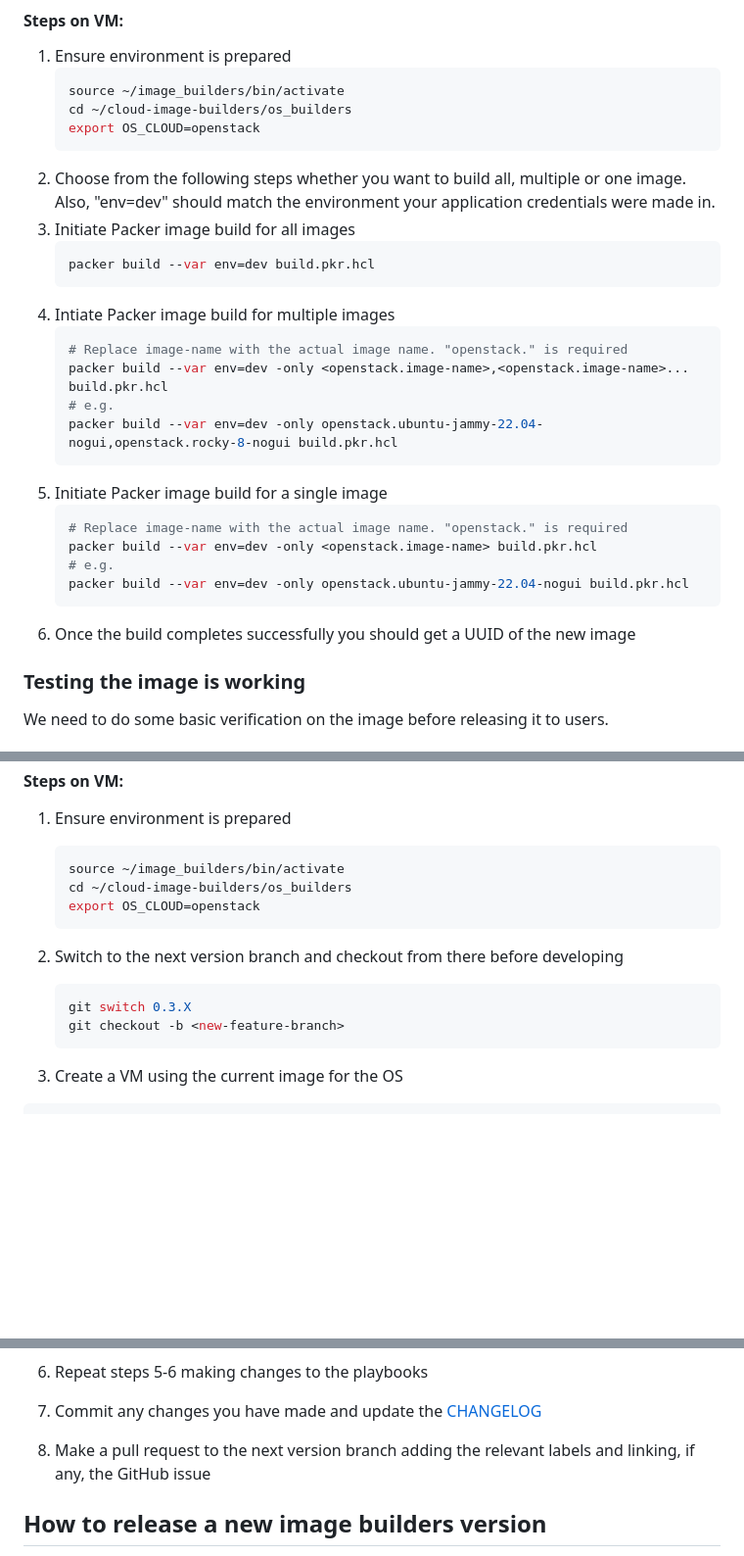
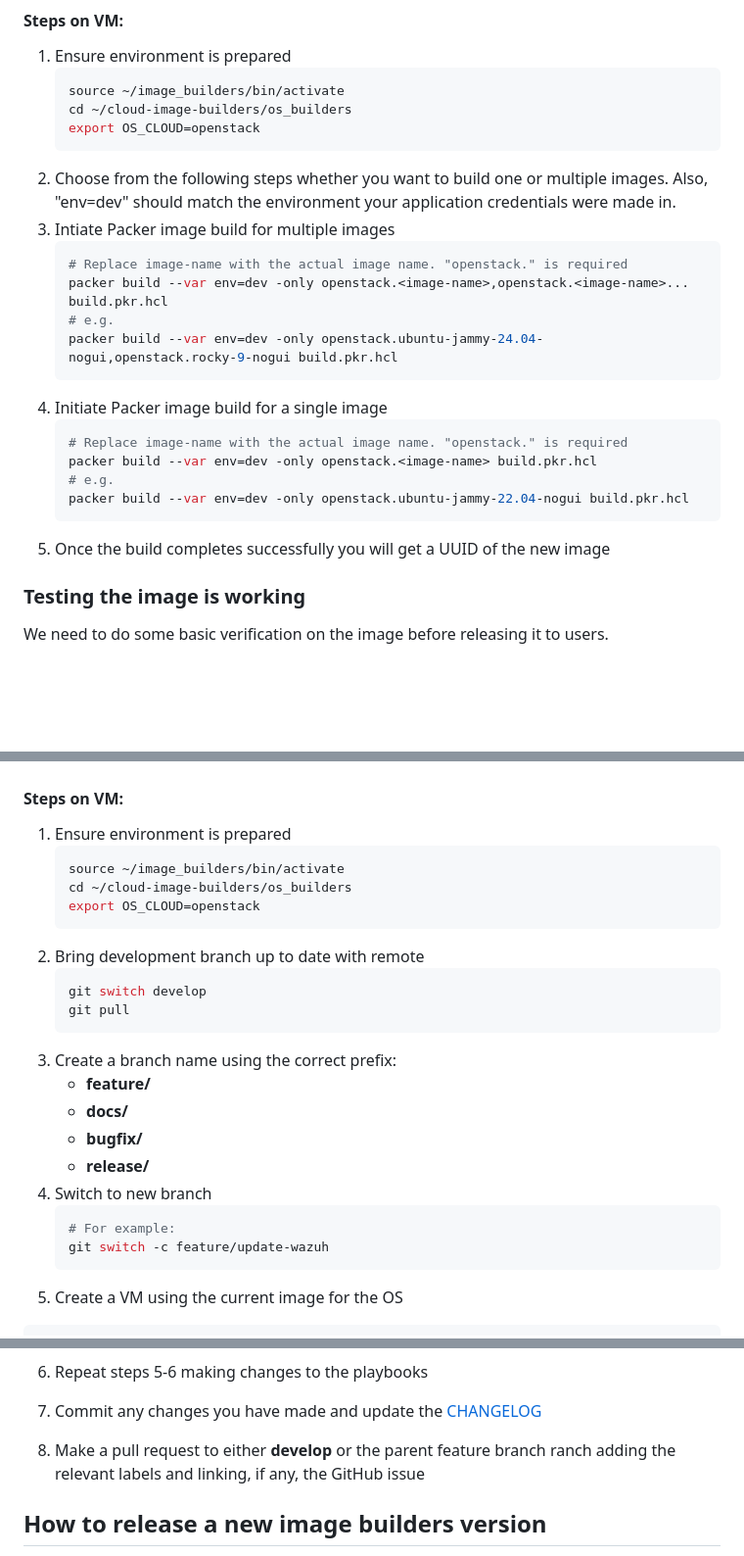
Before and after one commit to stfc/cloud-image-builders, a Markdown page: os_builders/README.md, 3 parts joined by grey strips. Shown at 98% size. Rendered like a GitHub page; blank space fills up the shorter version.

````diff
--- a/os_builders/README.md
+++ b/os_builders/README.md
@@ -71,26 +72,22 @@ The following steps assume you have set up your VM correctly as in the previous
    cd ~/cloud-image-builders/os_builders
    export OS_CLOUD=openstack
    ```
-2. Choose from the following steps whether you want to build all, multiple or one image. Also, "env=dev" should match the environment your application credentials were made in.
-3. Initiate Packer image build for all images
-   ```shell
-   packer build --var env=dev build.pkr.hcl
-   ```
+2. Choose from the following steps whether you want to build one or multiple images. Also, "env=dev" should match the environment your application credentials were made in.
 4. Intiate Packer image build for multiple images
    ```shell
    # Replace image-name with the actual image name. "openstack." is required
-   packer build --var env=dev -only <openstack.image-name>,<openstack.image-name>... build.pkr.hcl
+   packer build --var env=dev -only openstack.<image-name>,openstack.<image-name>... build.pkr.hcl
    # e.g.
-   packer build --var env=dev -only openstack.ubuntu-jammy-22.04-nogui,openstack.rocky-8-nogui build.pkr.hcl
+   packer build --var env=dev -only openstack.ubuntu-jammy-24.04-nogui,openstack.rocky-9-nogui build.pkr.hcl
    ```
 5. Initiate Packer image build for a single image
    ```shell
    # Replace image-name with the actual image name. "openstack." is required
-   packer build --var env=dev -only <openstack.image-name> build.pkr.hcl
+   packer build --var env=dev -only openstack.<image-name> build.pkr.hcl
    # e.g.
    packer build --var env=dev -only openstack.ubuntu-jammy-22.04-nogui build.pkr.hcl
    ```
-6. Once the build completes successfully you should get a UUID of the new image
+6. Once the build completes successfully you will get a UUID of the new image
 
 ### Testing the image is working
 
@@ -159,13 +156,21 @@ The image configuration is based on the Ansible playbooks run by Packer. If we w
    cd ~/cloud-image-builders/os_builders
    export OS_CLOUD=openstack
    ```
-
-2. Switch to the next version branch and checkout from there before developing
+2. Bring development branch up to date with remote
    ```shell
-   git switch 0.3.X
-   git checkout -b <new-feature-branch>
+   git switch develop
+   git pull
    ```
-
+2. Create a branch name using the correct prefix:
+   - **feature/<feature>**
+   - **docs/<docs>**
+   - **bugfix/<fixes>**
+   - **release/<release>**
+2. Switch to new branch
+   ```shell
+   # For example:
+   git switch -c feature/update-wazuh
+   ```
 2. Create a VM using the current image for the OS
   ```shell
   openstack server create --wait \
@@ -200,7 +205,7 @@ The image configuration is based on the Ansible playbooks run by Packer. If we w
 
 7. Commit any changes you have made and update the [CHANGELOG](./CHANGELOG.md)
 
-8. Make a pull request to the next version branch adding the relevant labels and linking, if any, the GitHub issue
+8. Make a pull request to either **develop** or the parent feature branch ranch adding the relevant labels and linking, if any, the GitHub issue
 
 ## How to release a new image builders version
 
````
Also changed, not shown: other parts of os_builders/README.md (+61 -22 lines).
